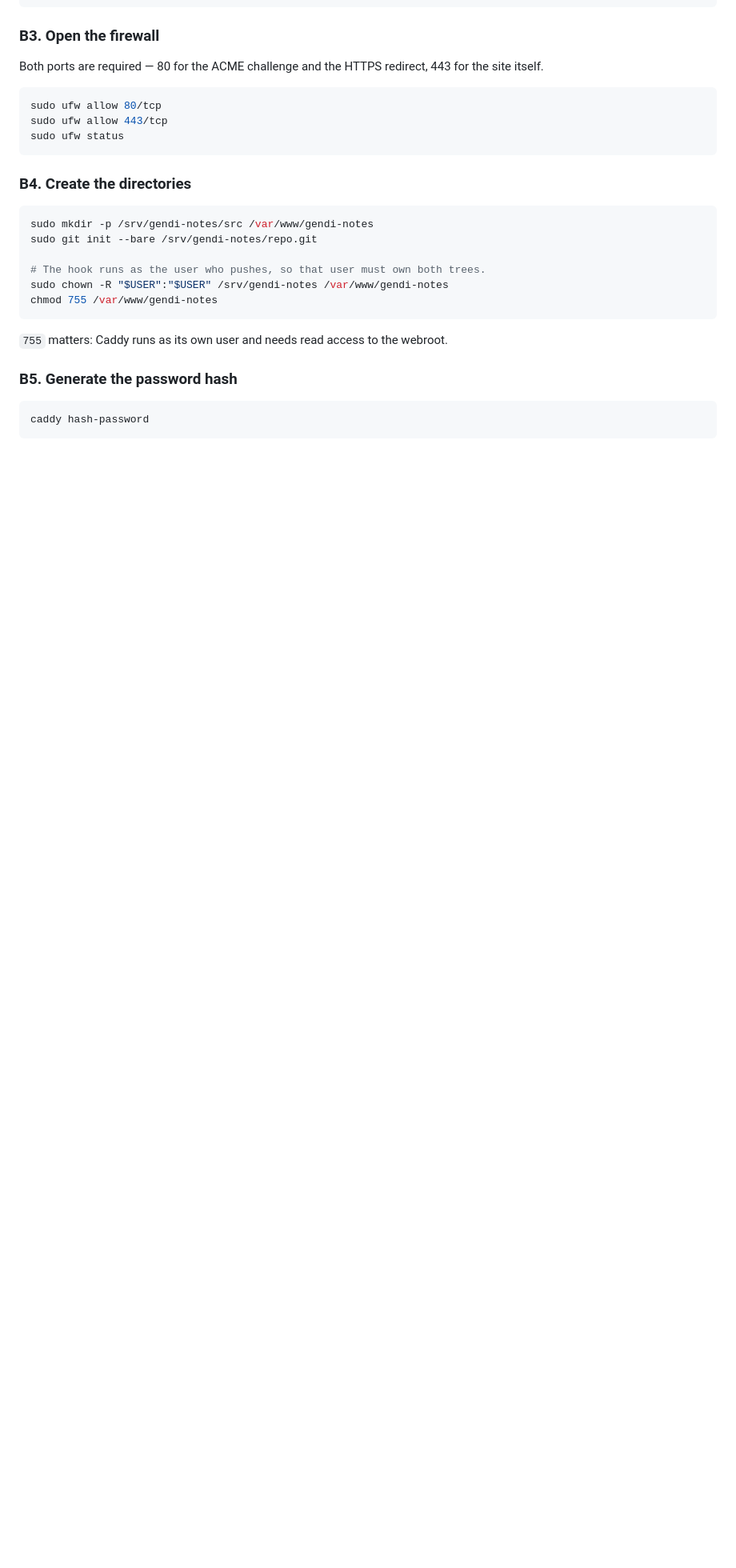
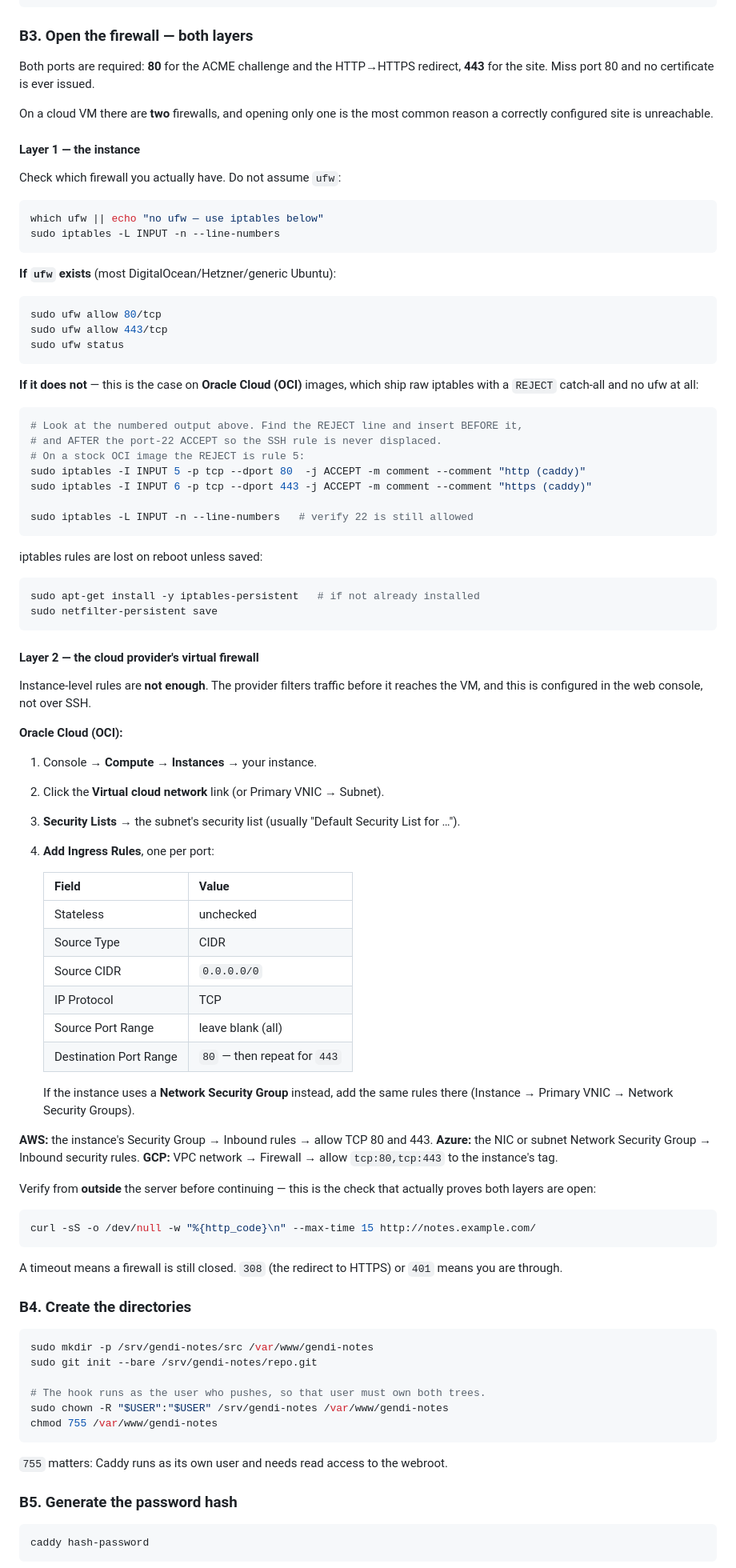
Before and after one commit to MuhammadElgendi/gendi-notes, a Markdown page: deploy/README.md, the part around one of its changes. Shown at 80% size. Drawn GitHub-style; blank space fills up the shorter version.

Commit message:
deploy: fix firewall instructions for cloud VMs
The ufw-only instructions were wrong for Oracle Cloud, whose Ubuntu images
ship raw iptables with a REJECT catch-all and no ufw — so the firewall step
silently did nothing and ACME validation timed out.

- Document both firewall layers: the instance (ufw OR iptables) and the
  provider's virtual firewall (OCI security list, AWS SG, Azure NSG, GCP).
- Add the external curl check that actually proves both are open.
- Troubleshooting: ACME connect timeouts, missing ufw, Let's Encrypt
  failed-validation rate limits, and the shared-domain certificate limit
  that affects dynamic-DNS hostnames.

Co-Authored-By: Claude Opus 5 <noreply@anthropic.com>

````diff
--- a/deploy/README.md
+++ b/deploy/README.md
@@ -76,16 +76,89 @@ sudo apt update
 sudo apt install -y caddy
 ```
 
-### B3. Open the firewall
+### B3. Open the firewall — **both layers**
 
-Both ports are required — 80 for the ACME challenge and the HTTPS redirect,
-443 for the site itself.
+Both ports are required: **80** for the ACME challenge and the HTTP→HTTPS
+redirect, **443** for the site. Miss port 80 and no certificate is ever issued.
+
+On a cloud VM there are **two** firewalls, and opening only one is the most
+common reason a correctly configured site is unreachable.
+
+#### Layer 1 — the instance
+
+Check which firewall you actually have. Do not assume `ufw`:
+
+```bash
+which ufw || echo "no ufw — use iptables below"
+sudo iptables -L INPUT -n --line-numbers
+```
+
+**If `ufw` exists** (most DigitalOcean/Hetzner/generic Ubuntu):
 
 ```bash
 sudo ufw allow 80/tcp
 sudo ufw allow 443/tcp
 sudo ufw status
 ```
+
+**If it does not** — this is the case on **Oracle Cloud (OCI)** images, which
+ship raw iptables with a `REJECT` catch-all and no ufw at all:
+
+```bash
+# Look at the numbered output above. Find the REJECT line and insert BEFORE it,
+# and AFTER the port-22 ACCEPT so the SSH rule is never displaced.
+# On a stock OCI image the REJECT is rule 5:
+sudo iptables -I INPUT 5 -p tcp --dport 80  -j ACCEPT -m comment --comment "http (caddy)"
+sudo iptables -I INPUT 6 -p tcp --dport 443 -j ACCEPT -m comment --comment "https (caddy)"
+
+sudo iptables -L INPUT -n --line-numbers   # verify 22 is still allowed
+```
+
+iptables rules are lost on reboot unless saved:
+
+```bash
+sudo apt-get install -y iptables-persistent   # if not already installed
+sudo netfilter-persistent save
+```
+
+#### Layer 2 — the cloud provider's virtual firewall
+
+Instance-level rules are **not enough**. The provider filters traffic before it
+reaches the VM, and this is configured in the web console, not over SSH.
+
+**Oracle Cloud (OCI):**
+
+1. Console → **Compute → Instances** → your instance.
+2. Click the **Virtual cloud network** link (or Primary VNIC → Subnet).
+3. **Security Lists** → the subnet's security list (usually "Default Security
+   List for …").
+4. **Add Ingress Rules**, one per port:
+
+   | Field | Value |
+   |:---|:---|
+   | Stateless | unchecked |
+   | Source Type | CIDR |
+   | Source CIDR | `0.0.0.0/0` |
+   | IP Protocol | TCP |
+   | Source Port Range | leave blank (all) |
+   | Destination Port Range | `80` — then repeat for `443` |
+
+   If the instance uses a **Network Security Group** instead, add the same rules
+   there (Instance → Primary VNIC → Network Security Groups).
+
+**AWS:** the instance's Security Group → Inbound rules → allow TCP 80 and 443.
+**Azure:** the NIC or subnet Network Security Group → Inbound security rules.
+**GCP:** VPC network → Firewall → allow `tcp:80,tcp:443` to the instance's tag.
+
+Verify from **outside** the server before continuing — this is the check that
+actually proves both layers are open:
+
+```bash
+curl -sS -o /dev/null -w "%{http_code}\n" --max-time 15 http://notes.example.com/
+```
+
+A timeout means a firewall is still closed. `308` (the redirect to HTTPS) or
+`401` means you are through.
 
 ### B4. Create the directories
 
````
Also changed, not shown: other parts of deploy/README.md (+4 -0 lines).
